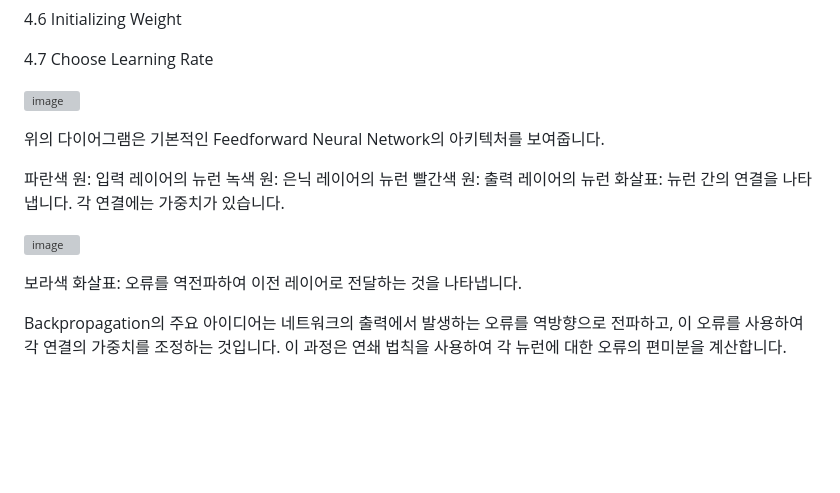
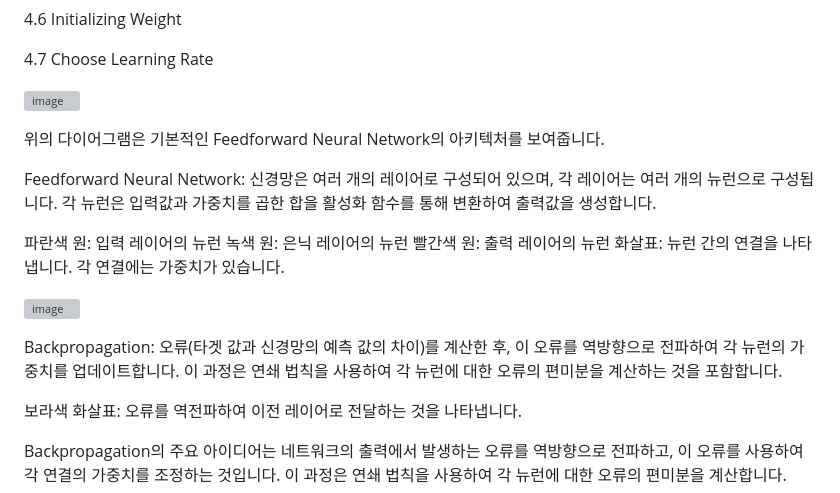
Before and after one commit to jooyeop/Computer_Vison_Paper, a Markdown page: DiffusionModel/AutoEncoder/2. Efficient Backprop.md, the part around the change. Drawn GitHub-style; blank space fills up the shorter version; grey boxes are pictures that could not be loaded.

```diff
--- a/DiffusionModel/AutoEncoder/2. Efficient Backprop.md
+++ b/DiffusionModel/AutoEncoder/2. Efficient Backprop.md
@@ -89,12 +89,18 @@ full batch 와는 다르게 확률론적, 불확실성의 개념 도입
 
 위의 다이어그램은 기본적인 Feedforward Neural Network의 아키텍처를 보여줍니다.
 
+Feedforward Neural Network:
+신경망은 여러 개의 레이어로 구성되어 있으며, 각 레이어는 여러 개의 뉴런으로 구성됩니다. 각 뉴런은 입력값과 가중치를 곱한 합을 활성화 함수를 통해 변환하여 출력값을 생성합니다.
+
 파란색 원: 입력 레이어의 뉴런
 녹색 원: 은닉 레이어의 뉴런
 빨간색 원: 출력 레이어의 뉴런
 화살표: 뉴런 간의 연결을 나타냅니다. 각 연결에는 가중치가 있습니다.
 
 ![image](https://github.com/jooyeop/Computer_Vison_Paper/assets/97720878/a75f6739-e00b-45f0-b77c-53e0dff4b063)
+
+Backpropagation:
+오류(타겟 값과 신경망의 예측 값의 차이)를 계산한 후, 이 오류를 역방향으로 전파하여 각 뉴런의 가중치를 업데이트합니다. 이 과정은 연쇄 법칙을 사용하여 각 뉴런에 대한 오류의 편미분을 계산하는 것을 포함합니다.
 
 보라색 화살표: 오류를 역전파하여 이전 레이어로 전달하는 것을 나타냅니다.
 
```
